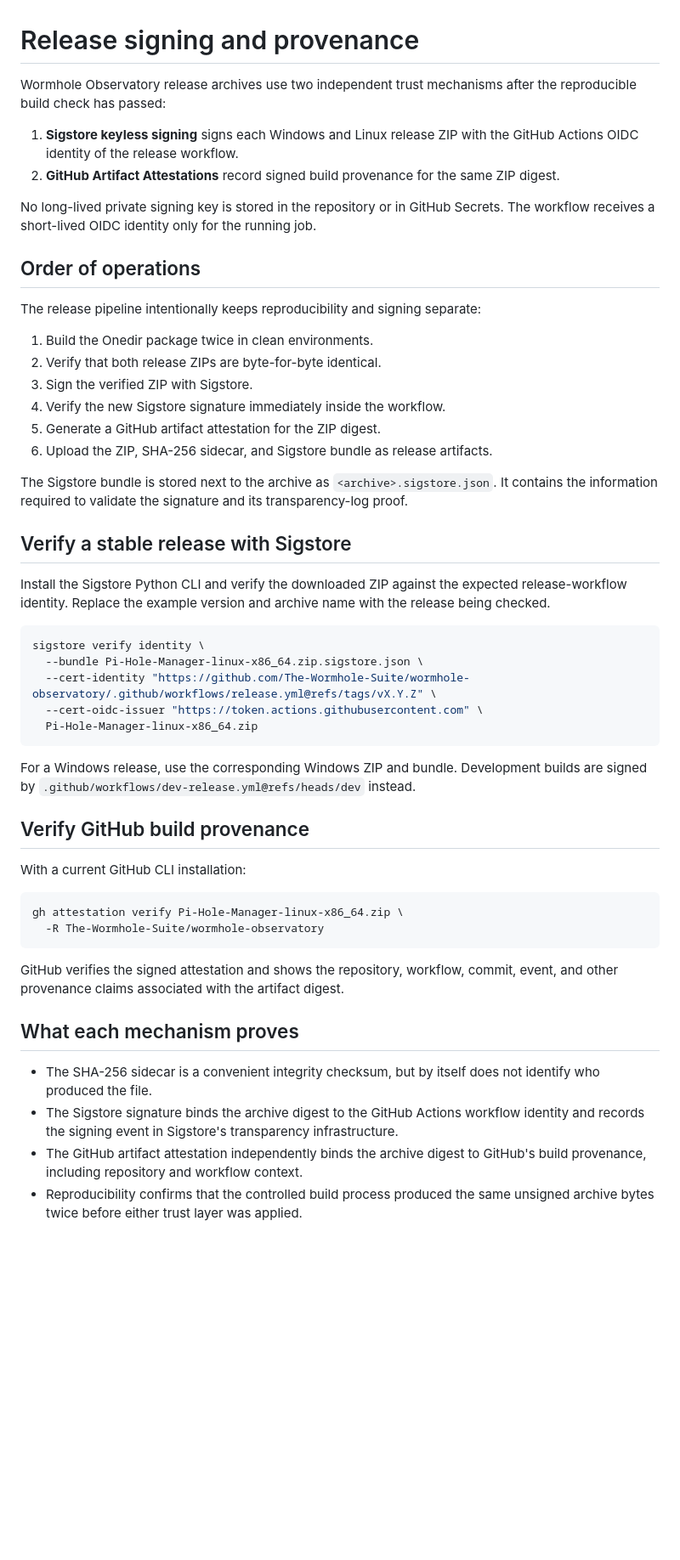
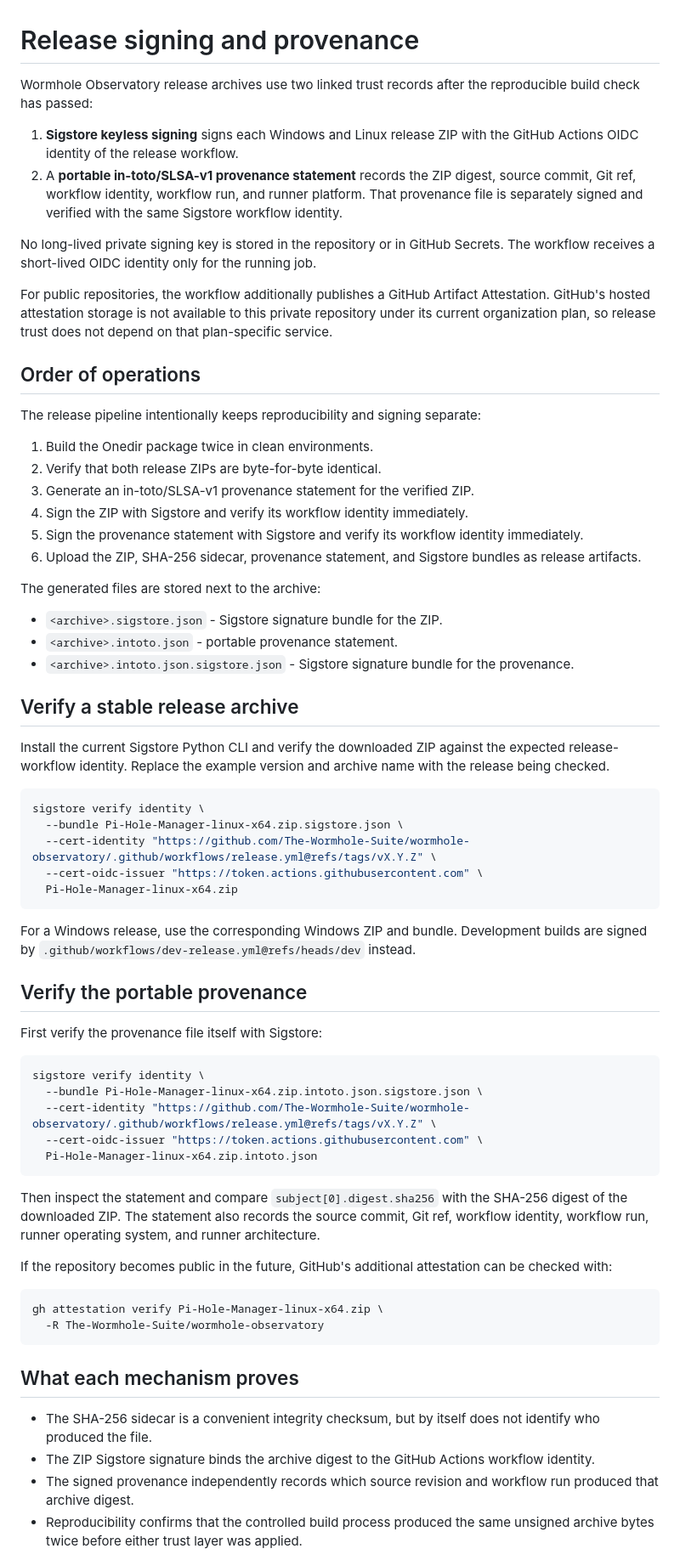
Before and after one commit to The-Wormhole-Suite/wormhole-observatory, a Markdown page: docs/RELEASE_TRUST.md, the part around one of its changes. Shown at 85% size. GitHub-like rendering; blank space fills up the shorter version.

Commit message:
Document portable signed provenance

````diff
--- a/docs/RELEASE_TRUST.md
+++ b/docs/RELEASE_TRUST.md
@@ -1,11 +1,13 @@
 # Release signing and provenance
 
-Wormhole Observatory release archives use two independent trust mechanisms after the reproducible build check has passed:
+Wormhole Observatory release archives use two linked trust records after the reproducible build check has passed:
 
 1. **Sigstore keyless signing** signs each Windows and Linux release ZIP with the GitHub Actions OIDC identity of the release workflow.
-2. **GitHub Artifact Attestations** record signed build provenance for the same ZIP digest.
+2. A **portable in-toto/SLSA-v1 provenance statement** records the ZIP digest, source commit, Git ref, workflow identity, workflow run, and runner platform. That provenance file is separately signed and verified with the same Sigstore workflow identity.
 
 No long-lived private signing key is stored in the repository or in GitHub Secrets. The workflow receives a short-lived OIDC identity only for the running job.
+
+For public repositories, the workflow additionally publishes a GitHub Artifact Attestation. GitHub's hosted attestation storage is not available to this private repository under its current organization plan, so release trust does not depend on that plan-specific service.
 
 ## Order of operations
 
@@ -13,43 +15,57 @@ The release pipeline intentionally keeps reproducibility and signing separate:
 
 1. Build the Onedir package twice in clean environments.
 2. Verify that both release ZIPs are byte-for-byte identical.
-3. Sign the verified ZIP with Sigstore.
-4. Verify the new Sigstore signature immediately inside the workflow.
-5. Generate a GitHub artifact attestation for the ZIP digest.
-6. Upload the ZIP, SHA-256 sidecar, and Sigstore bundle as release artifacts.
+3. Generate an in-toto/SLSA-v1 provenance statement for the verified ZIP.
+4. Sign the ZIP with Sigstore and verify its workflow identity immediately.
+5. Sign the provenance statement with Sigstore and verify its workflow identity immediately.
+6. Upload the ZIP, SHA-256 sidecar, provenance statement, and Sigstore bundles as release artifacts.
 
-The Sigstore bundle is stored next to the archive as `<archive>.sigstore.json`. It contains the information required to validate the signature and its transparency-log proof.
+The generated files are stored next to the archive:
 
-## Verify a stable release with Sigstore
+- `<archive>.sigstore.json` - Sigstore signature bundle for the ZIP.
+- `<archive>.intoto.json` - portable provenance statement.
+- `<archive>.intoto.json.sigstore.json` - Sigstore signature bundle for the provenance.
 
-Install the Sigstore Python CLI and verify the downloaded ZIP against the expected release-workflow identity. Replace the example version and archive name with the release being checked.
+## Verify a stable release archive
+
+Install the current Sigstore Python CLI and verify the downloaded ZIP against the expected release-workflow identity. Replace the example version and archive name with the release being checked.
 
 ```bash
 sigstore verify identity \
-  --bundle Pi-Hole-Manager-linux-x86_64.zip.sigstore.json \
+  --bundle Pi-Hole-Manager-linux-x64.zip.sigstore.json \
   --cert-identity "https://github.com/The-Wormhole-Suite/wormhole-observatory/.github/workflows/release.yml@refs/tags/vX.Y.Z" \
   --cert-oidc-issuer "https://token.actions.githubusercontent.com" \
-  Pi-Hole-Manager-linux-x86_64.zip
+  Pi-Hole-Manager-linux-x64.zip
 ```
 
 For a Windows release, use the corresponding Windows ZIP and bundle. Development builds are signed by `.github/workflows/dev-release.yml@refs/heads/dev` instead.
 
-## Verify GitHub build provenance
+## Verify the portable provenance
 
-With a current GitHub CLI installation:
+First verify the provenance file itself with Sigstore:
 
 ```bash
-gh attestation verify Pi-Hole-Manager-linux-x86_64.zip \
+sigstore verify identity \
+  --bundle Pi-Hole-Manager-linux-x64.zip.intoto.json.sigstore.json \
+  --cert-identity "https://github.com/The-Wormhole-Suite/wormhole-observatory/.github/workflows/release.yml@refs/tags/vX.Y.Z" \
+  --cert-oidc-issuer "https://token.actions.githubusercontent.com" \
+  Pi-Hole-Manager-linux-x64.zip.intoto.json
+```
+
+Then inspect the statement and compare `subject[0].digest.sha256` with the SHA-256 digest of the downloaded ZIP. The statement also records the source commit, Git ref, workflow identity, workflow run, runner operating system, and runner architecture.
+
+If the repository becomes public in the future, GitHub's additional attestation can be checked with:
+
+```bash
+gh attestation verify Pi-Hole-Manager-linux-x64.zip \
   -R The-Wormhole-Suite/wormhole-observatory
 ```
-
-GitHub verifies the signed attestation and shows the repository, workflow, commit, event, and other provenance claims associated with the artifact digest.
 
 ## What each mechanism proves
 
 - The SHA-256 sidecar is a convenient integrity checksum, but by itself does not identify who produced the file.
-- The Sigstore signature binds the archive digest to the GitHub Actions workflow identity and records the signing event in Sigstore's transparency infrastructure.
-- The GitHub artifact attestation independently binds the archive digest to GitHub's build provenance, including repository and workflow context.
+- The ZIP Sigstore signature binds the archive digest to the GitHub Actions workflow identity.
+- The signed provenance independently records which source revision and workflow run produced that archive digest.
 - Reproducibility confirms that the controlled build process produced the same unsigned archive bytes twice before either trust layer was applied.
 
 These mechanisms complement each other; none of them is a claim that the software itself is vulnerability-free.
````
Also changed, not shown: other parts of docs/RELEASE_TRUST.md (+5 -1 lines).
